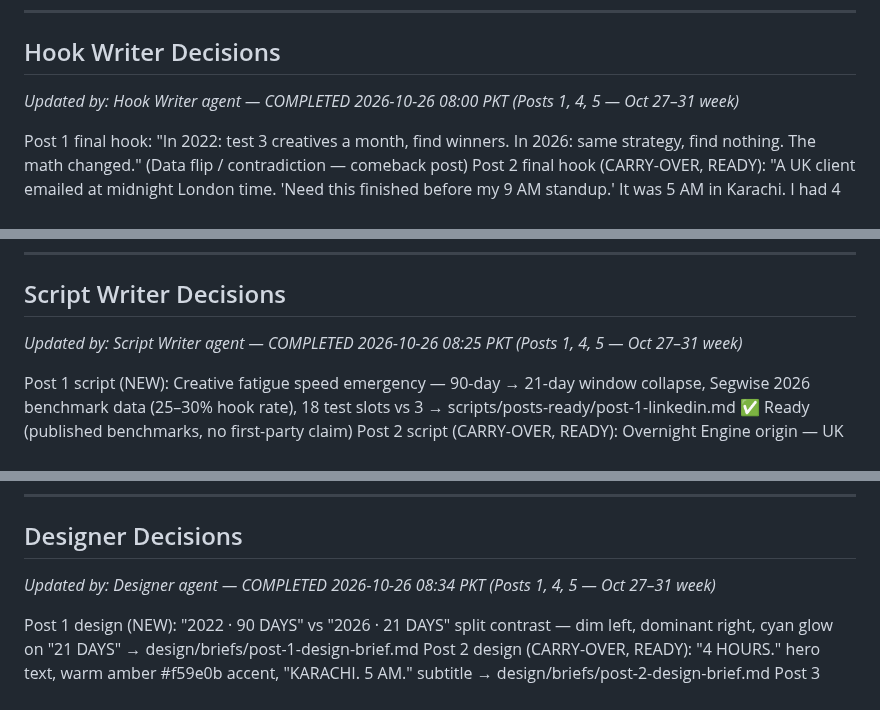
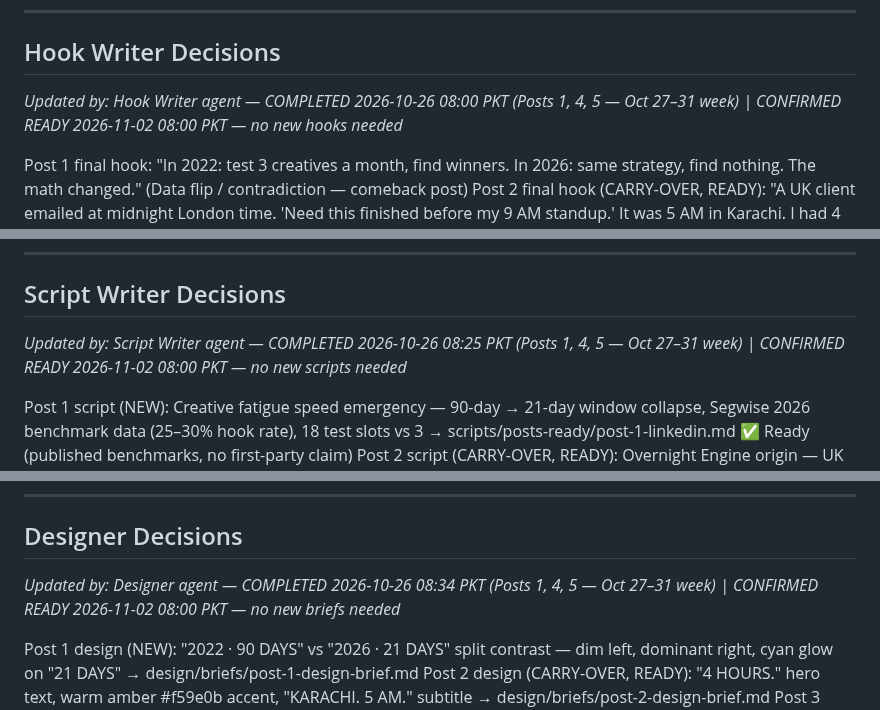
Before and after one commit to mustafa4design/fastech-jarvis, a Markdown page: .claude/agents/shared-context.md, 3 parts joined by grey strips. Rendered like a GitHub page.

Commit message:
chore: log Nov 2 content pipeline run and confirm 5 posts ready
Content pipeline Monday run: confirmed all 5 LinkedIn posts and design
briefs for Nov 2-6 week are ready (carried from Oct 26 writing cycle).
Updated shared-context agent decision timestamps and appended pipeline
run entry to permanent system log.

Co-Authored-By: Claude Sonnet 4.6 <noreply@anthropic.com>
Claude-Session: https://claude.ai/code/session_01Kobr1b4mjyJAjunTEXTHNy

```diff
--- a/.claude/agents/shared-context.md
+++ b/.claude/agents/shared-context.md
@@ -67,7 +67,7 @@ Pillar focus: #9 + #5 (Mon), #10 + #1 (Tue), #2 + #6 (Wed), #1 + #6 + #9 (Thu),
 ---
 
 ## Hook Writer Decisions
-*Updated by: Hook Writer agent — COMPLETED 2026-10-26 08:00 PKT (Posts 1, 4, 5 — Oct 27–31 week)*
+*Updated by: Hook Writer agent — COMPLETED 2026-10-26 08:00 PKT (Posts 1, 4, 5 — Oct 27–31 week) | CONFIRMED READY 2026-11-02 08:00 PKT — no new hooks needed*
 
 Post 1 final hook: "In 2022: test 3 creatives a month, find winners. In 2026: same strategy, find nothing. The math changed." (Data flip / contradiction — comeback post)
 Post 2 final hook (CARRY-OVER, READY): "A UK client emailed at midnight London time. 'Need this finished before my 9 AM standup.' It was 5 AM in Karachi. I had 4 hours." (Personal scene)
@@ -79,7 +79,7 @@ All 10 options + final picks saved to: scripts/hooks-this-week.md
 ---
 
 ## Script Writer Decisions
-*Updated by: Script Writer agent — COMPLETED 2026-10-26 08:25 PKT (Posts 1, 4, 5 — Oct 27–31 week)*
+*Updated by: Script Writer agent — COMPLETED 2026-10-26 08:25 PKT (Posts 1, 4, 5 — Oct 27–31 week) | CONFIRMED READY 2026-11-02 08:00 PKT — no new scripts needed*
 
 Post 1 script (NEW): Creative fatigue speed emergency — 90-day → 21-day window collapse, Segwise 2026 benchmark data (25–30% hook rate), 18 test slots vs 3 → scripts/posts-ready/post-1-linkedin.md ✅ Ready (published benchmarks, no first-party claim)
 Post 2 script (CARRY-OVER, READY): Overnight Engine origin — UK client midnight email, 5 AM Karachi, 4-hour deadline → scripts/posts-ready/post-2-linkedin.md ⚠️ MUSTAFA VERIFY: confirm real scene details
@@ -91,7 +91,7 @@ Voice checklist: ✅ Short sentences · ✅ No "genuinely/honestly/straightforwa
 ---
 
 ## Designer Decisions
-*Updated by: Designer agent — COMPLETED 2026-10-26 08:34 PKT (Posts 1, 4, 5 — Oct 27–31 week)*
+*Updated by: Designer agent — COMPLETED 2026-10-26 08:34 PKT (Posts 1, 4, 5 — Oct 27–31 week) | CONFIRMED READY 2026-11-02 08:00 PKT — no new briefs needed*
 
 Post 1 design (NEW): "2022 · 90 DAYS" vs "2026 · 21 DAYS" split contrast — dim left, dominant right, cyan glow on "21 DAYS" → design/briefs/post-1-design-brief.md
 Post 2 design (CARRY-OVER, READY): "4 HOURS." hero text, warm amber #f59e0b accent, "KARACHI. 5 AM." subtitle → design/briefs/post-2-design-brief.md
```
Also changed, not shown: memory/jarvis-log.md (+1 -0 lines).
